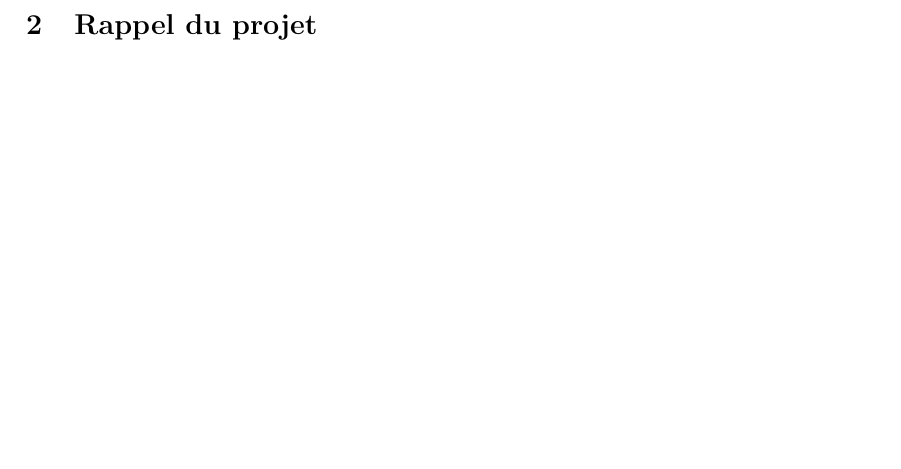
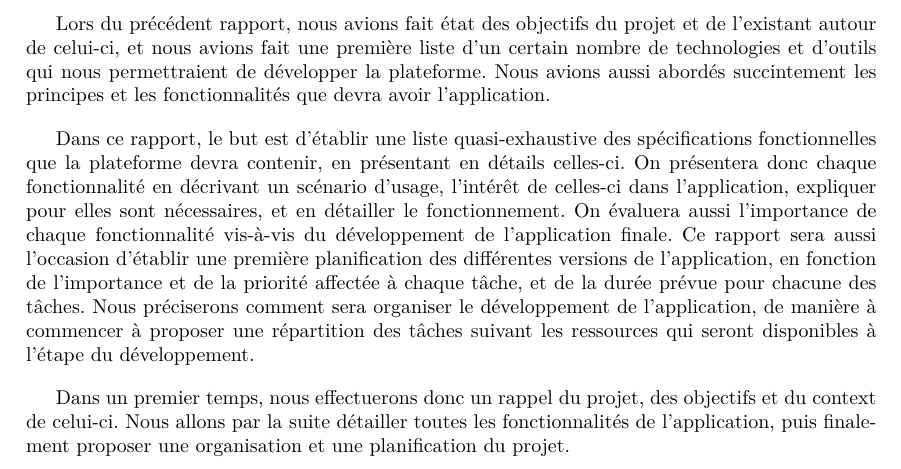
Before and after one commit to Romcol/Gutemberg-rapports, a LaTeX document (report/2_spec/main.tex, which reads report/2_spec/include/introduction.tex): part of page 5 of 8, cut at the place of the change, the shorter picture padded with empty space. Compiled offline with pdfLaTeX.

Commit message:
intro v1

```diff
--- a/report/2_spec/include/introduction.tex
+++ b/report/2_spec/include/introduction.tex
@@ -1,2 +1,8 @@
 \section{Introduction}
 \label{sec:intro}
+
+	Lors du précédent rapport, nous avions fait état des objectifs du projet et de l'existant autour de celui-ci, et nous avions fait une première liste d'un certain nombre de technologies et d'outils qui nous permettraient de développer la plateforme. Nous avions aussi abordés succintement les principes et les fonctionnalités que devra avoir l'application.
+
+	Dans ce rapport, le but est d'établir une liste quasi-exhaustive des spécifications fonctionnelles que la plateforme devra contenir, en présentant en détails celles-ci. On présentera donc chaque fonctionnalité en décrivant un scénario d'usage, l'intérêt de celles-ci dans l'application, expliquer pour elles sont nécessaires, et en détailler le fonctionnement. On évaluera aussi l'importance de chaque fonctionnalité vis-à-vis du développement de l'application finale. Ce rapport sera aussi l'occasion d'établir une première planification des différentes versions de l'application, en fonction de l'importance et de la priorité affectée à chaque tâche, et de la durée prévue pour chacune des tâches. Nous préciserons comment sera organiser le développement de l'application, de manière à commencer à proposer une répartition des tâches suivant les ressources qui seront disponibles à l'étape du développement.
+
+	Dans un premier temps, nous effectuerons donc un rappel du projet, des objectifs et du context de celui-ci. Nous allons par la suite détailler toutes les fonctionnalités de l'application, puis finalement proposer une organisation et une planification du projet.
```
